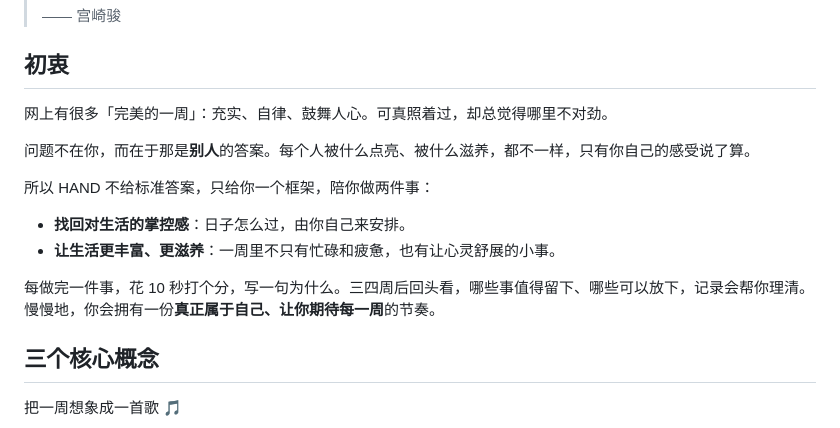
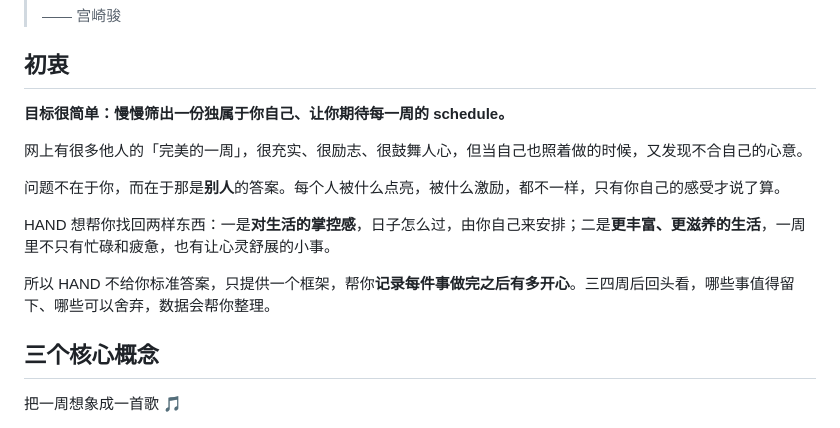
Before and after one commit to Peki885/GL, a Markdown page: README.md, the part around the change. Rendered like a GitHub page.

Commit message:
Restore the previous 初衷 section in the README
Bring back the earlier, more personal wording of 初衷 while keeping the
Miyazaki quote at the top.

Co-Authored-By: Claude Opus 5.5 <noreply@anthropic.com>
Claude-Session: https://claude.ai/code/session_01MorbXk4HEGVWuhkmVmFi3P

```diff
--- a/README.md
+++ b/README.md
@@ -8,16 +8,15 @@
 
 ## 初衷
 
-网上有很多「完美的一周」：充实、自律、鼓舞人心。可真照着过，却总觉得哪里不对劲。
+**目标很简单：慢慢筛出一份独属于你自己、让你期待每一周的 schedule。**
 
-问题不在你，而在于那是**别人**的答案。每个人被什么点亮、被什么滋养，都不一样，只有你自己的感受说了算。
+网上有很多他人的「完美的一周」，很充实、很励志、很鼓舞人心，但当自己也照着做的时候，又发现不合自己的心意。
 
-所以 HAND 不给标准答案，只给你一个框架，陪你做两件事：
+问题不在于你，而在于那是**别人**的答案。每个人被什么点亮，被什么激励，都不一样，只有你自己的感受才说了算。
 
-- **找回对生活的掌控感**：日子怎么过，由你自己来安排。
-- **让生活更丰富、更滋养**：一周里不只有忙碌和疲惫，也有让心灵舒展的小事。
+HAND 想帮你找回两样东西：一是**对生活的掌控感**，日子怎么过，由你自己来安排；二是**更丰富、更滋养的生活**，一周里不只有忙碌和疲惫，也有让心灵舒展的小事。
 
-每做完一件事，花 10 秒打个分，写一句为什么。三四周后回头看，哪些事值得留下、哪些可以放下，记录会帮你理清。慢慢地，你会拥有一份**真正属于自己、让你期待每一周**的节奏。
+所以 HAND 不给你标准答案，只提供一个框架，帮你**记录每件事做完之后有多开心**。三四周后回头看，哪些事值得留下、哪些可以舍弃，数据会帮你整理。
 
 ## 三个核心概念
 
```
